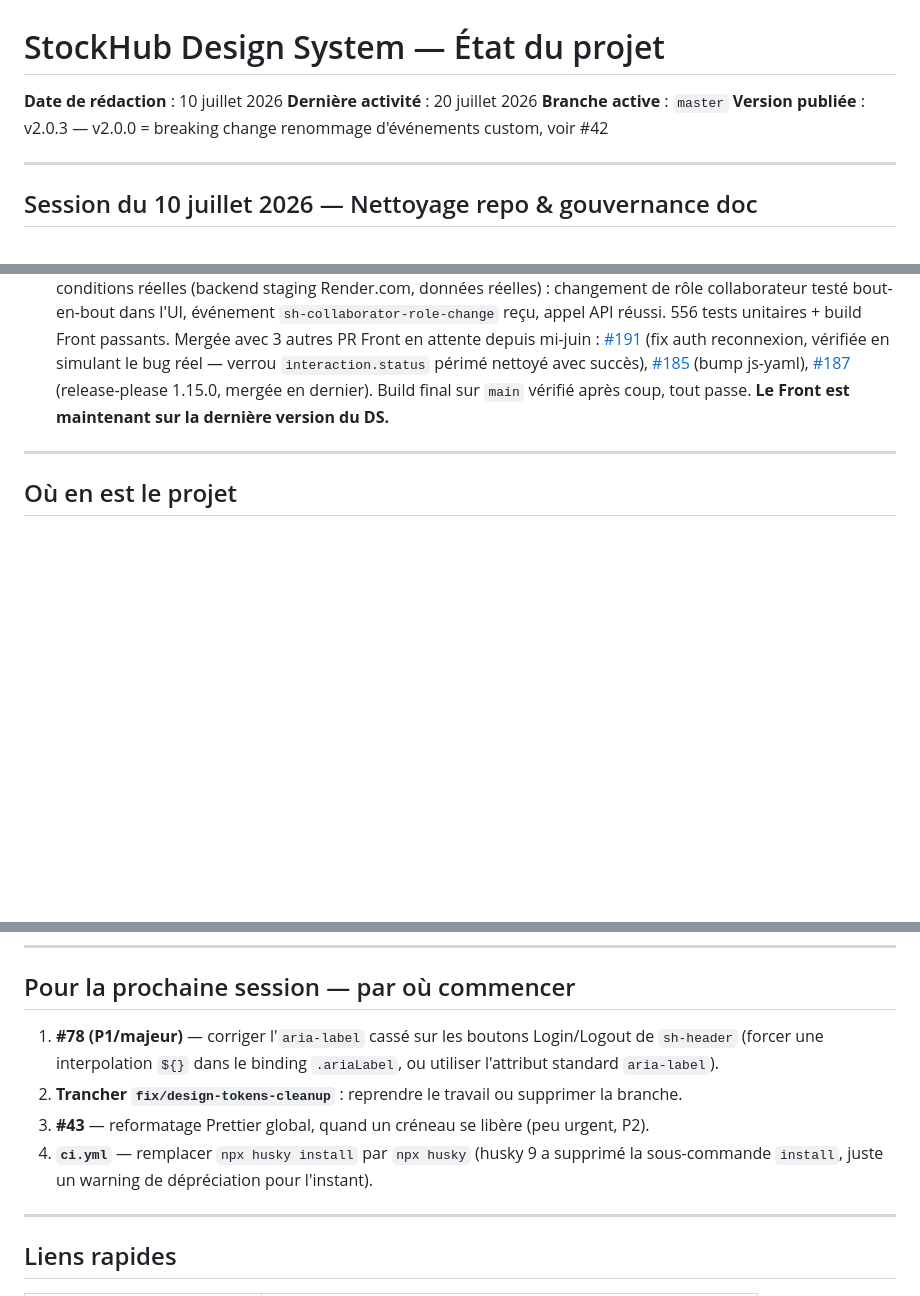
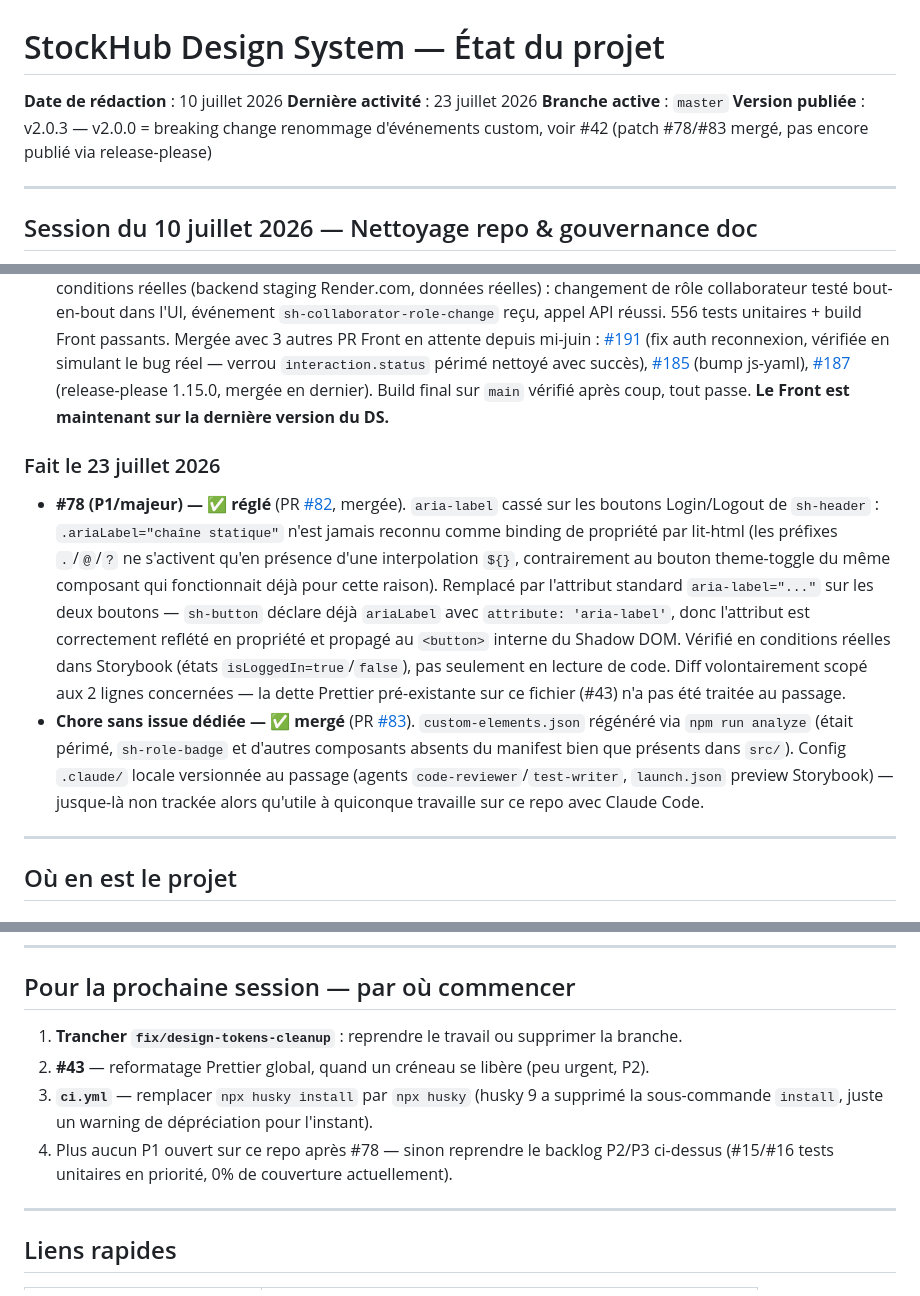
Before and after one commit to SandrineCipolla/stockhub_design_system, a Markdown page: ETAT-DU-PROJET.md, 3 parts joined by grey strips. Rendered like a GitHub page; blank space fills up the shorter version.

Commit message:
docs: cloturer #78 dans ETAT-DU-PROJET.md, PR #82/#83 mergees

```diff
--- a/ETAT-DU-PROJET.md
+++ b/ETAT-DU-PROJET.md
@@ -1,9 +1,9 @@
 # StockHub Design System — État du projet
 
 **Date de rédaction** : 10 juillet 2026
-**Dernière activité** : 20 juillet 2026
+**Dernière activité** : 23 juillet 2026
 **Branche active** : `master`
-**Version publiée** : v2.0.3 — v2.0.0 = breaking change renommage d'événements custom, voir #42
+**Version publiée** : v2.0.3 — v2.0.0 = breaking change renommage d'événements custom, voir #42 (patch #78/#83 mergé, pas encore publié via release-please)
 
 ---
 
@@ -63,6 +63,11 @@ Au passage : le label `technique` référencé par le template d'issue `.github/
 - **Trouvaille en marge de #39** : les boutons Login/Logout de `sh-header` n'ont jamais eu de vrai `aria-label` fonctionnel — `.ariaLabel="chaîne statique"` sans `${}` n'est pas reconnu comme binding de propriété par Lit-html (qui n'active les préfixes `.`/`@`/`?` qu'en présence d'une interpolation). Bug pré-existant, aggravé sur mobile (texte visible masqué en CSS) → [#78](https://github.com/SandrineCipolla/stockhub_design_system/issues/78), pas encore corrigé.
 - **Coordination Front (stockHub_V2_front#192) — ✅ close le 21 juillet 2026.** PR [#193](https://github.com/SandrineCipolla/stockHub_V2_front/pull/193) mergée : bump `@stockhub/design-system` `v1.3.3` → `v2.0.3`, 4 fichiers adaptés aux nouveaux noms d'événements. Vérifié en conditions réelles (backend staging Render.com, données réelles) : changement de rôle collaborateur testé bout-en-bout dans l'UI, événement `sh-collaborator-role-change` reçu, appel API réussi. 556 tests unitaires + build Front passants. Mergée avec 3 autres PR Front en attente depuis mi-juin : [#191](https://github.com/SandrineCipolla/stockHub_V2_front/pull/191) (fix auth reconnexion, vérifiée en simulant le bug réel — verrou `interaction.status` périmé nettoyé avec succès), [#185](https://github.com/SandrineCipolla/stockHub_V2_front/pull/185) (bump js-yaml), [#187](https://github.com/SandrineCipolla/stockHub_V2_front/pull/187) (release-please 1.15.0, mergée en dernier). Build final sur `main` vérifié après coup, tout passe. **Le Front est maintenant sur la dernière version du DS.**
 
+### Fait le 23 juillet 2026
+
+- **#78 (P1/majeur) — ✅ réglé** (PR [#82](https://github.com/SandrineCipolla/stockhub_design_system/pull/82), mergée). `aria-label` cassé sur les boutons Login/Logout de `sh-header` : `.ariaLabel="chaîne statique"` n'est jamais reconnu comme binding de propriété par lit-html (les préfixes `.`/`@`/`?` ne s'activent qu'en présence d'une interpolation `${}`, contrairement au bouton theme-toggle du même composant qui fonctionnait déjà pour cette raison). Remplacé par l'attribut standard `aria-label="..."` sur les deux boutons — `sh-button` déclare déjà `ariaLabel` avec `attribute: 'aria-label'`, donc l'attribut est correctement reflété en propriété et propagé au `<button>` interne du Shadow DOM. Vérifié en conditions réelles dans Storybook (états `isLoggedIn=true`/`false`), pas seulement en lecture de code. Diff volontairement scopé aux 2 lignes concernées — la dette Prettier pré-existante sur ce fichier (#43) n'a pas été traitée au passage.
+- **Chore sans issue dédiée — ✅ mergé** (PR [#83](https://github.com/SandrineCipolla/stockhub_design_system/pull/83)). `custom-elements.json` régénéré via `npm run analyze` (était périmé, `sh-role-badge` et d'autres composants absents du manifest bien que présents dans `src/`). Config `.claude/` locale versionnée au passage (agents `code-reviewer`/`test-writer`, `launch.json` preview Storybook) — jusque-là non trackée alors qu'utile à quiconque travaille sur ce repo avec Claude Code.
+
 ---
 
 ## Où en est le projet
@@ -115,10 +119,10 @@ Build · tests d'interaction · Chromatic (visual regression, preview par PR) ·
 
 ## Pour la prochaine session — par où commencer
 
-1. **#78 (P1/majeur)** — corriger l'`aria-label` cassé sur les boutons Login/Logout de `sh-header` (forcer une interpolation `${}` dans le binding `.ariaLabel`, ou utiliser l'attribut standard `aria-label`).
-2. **Trancher `fix/design-tokens-cleanup`** : reprendre le travail ou supprimer la branche.
-3. **#43** — reformatage Prettier global, quand un créneau se libère (peu urgent, P2).
-4. **`ci.yml`** — remplacer `npx husky install` par `npx husky` (husky 9 a supprimé la sous-commande `install`, juste un warning de dépréciation pour l'instant).
+1. **Trancher `fix/design-tokens-cleanup`** : reprendre le travail ou supprimer la branche.
+2. **#43** — reformatage Prettier global, quand un créneau se libère (peu urgent, P2).
+3. **`ci.yml`** — remplacer `npx husky install` par `npx husky` (husky 9 a supprimé la sous-commande `install`, juste un warning de dépréciation pour l'instant).
+4. Plus aucun P1 ouvert sur ce repo après #78 — sinon reprendre le backlog P2/P3 ci-dessus (#15/#16 tests unitaires en priorité, 0% de couverture actuellement).
 
 ---
 
```
Also changed, not shown: other parts of ETAT-DU-PROJET.md (+0 -1 lines).
